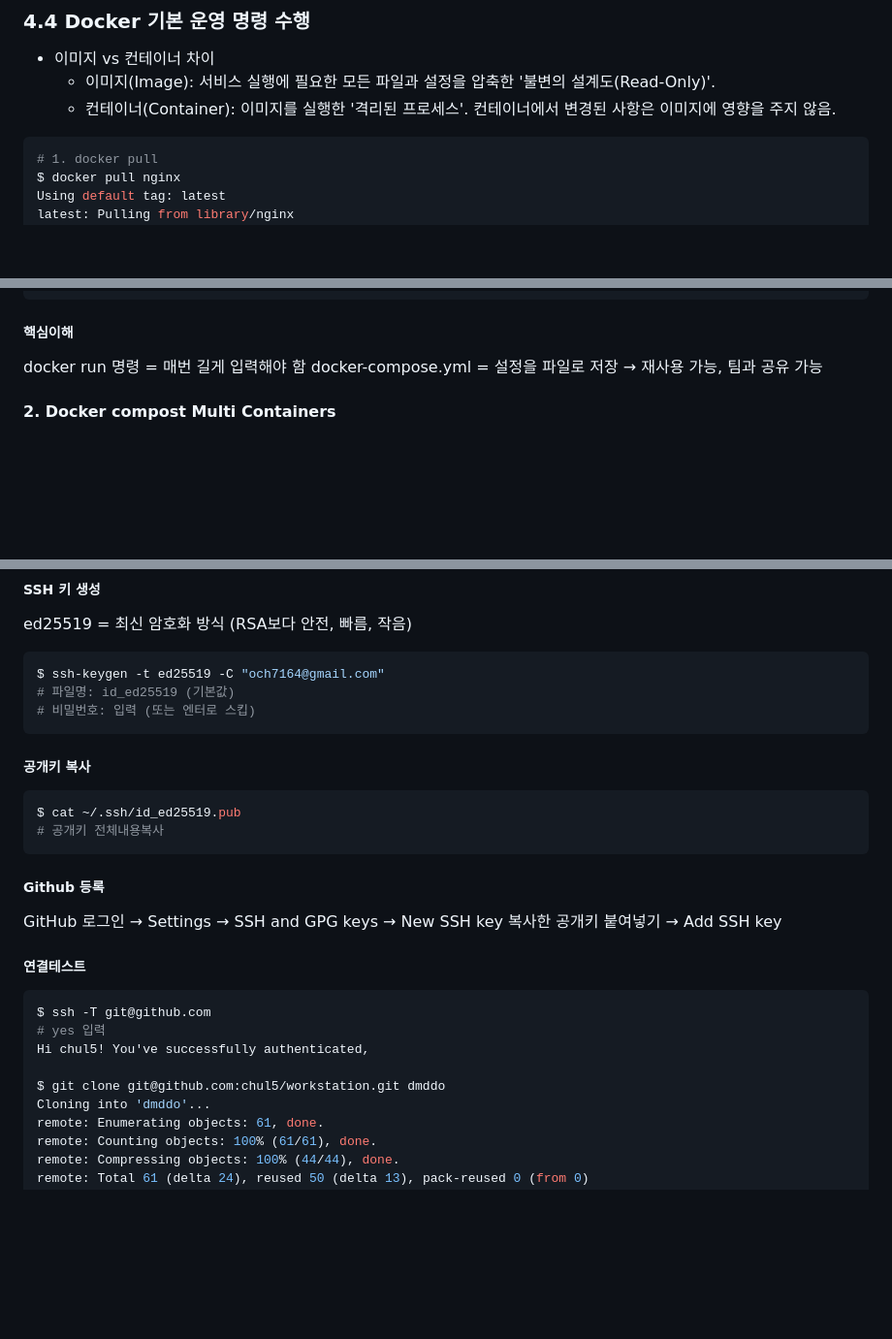
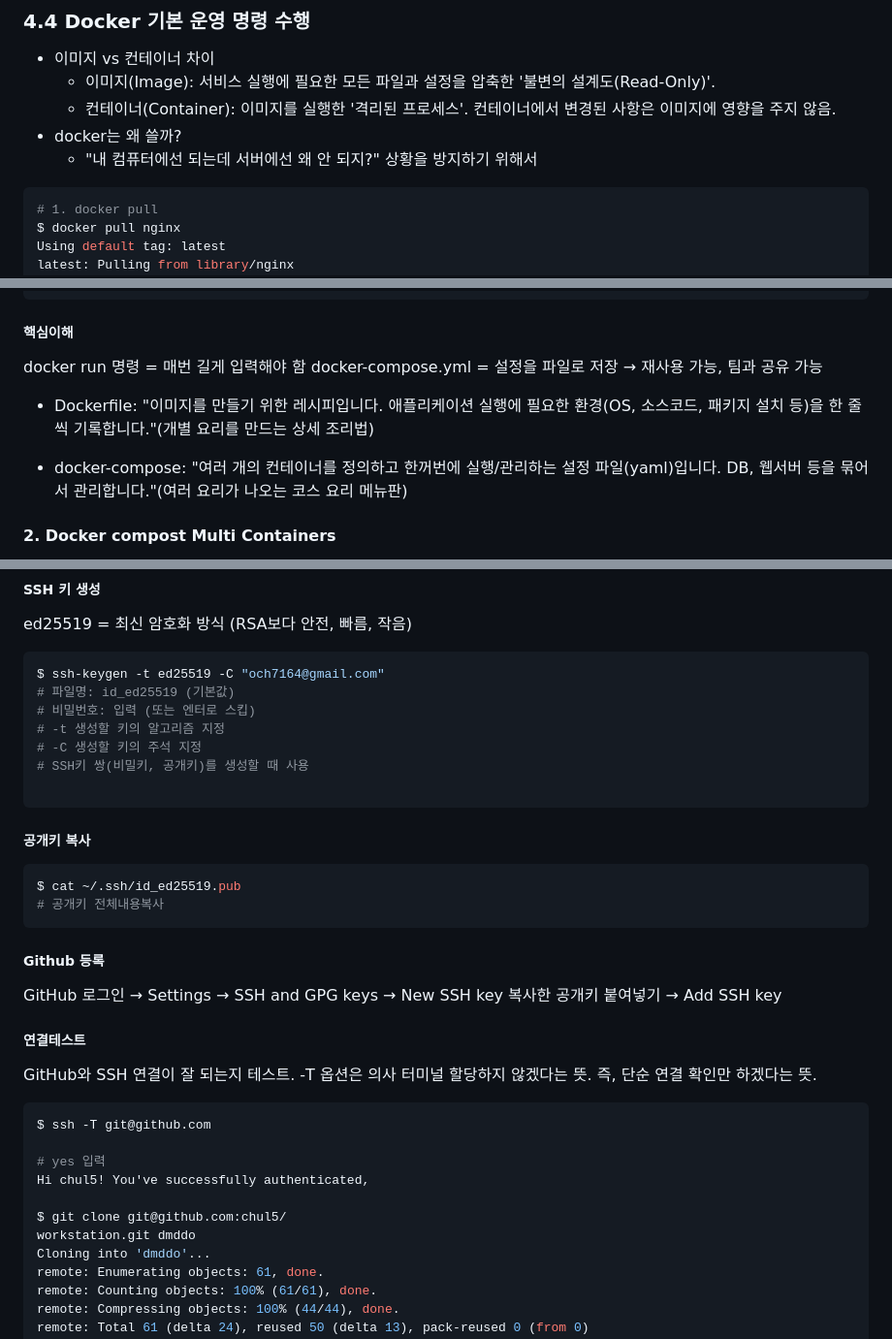
Before and after one commit to chul5/workstation, a Markdown page: README.md, 3 parts joined by grey strips. Shown at 97% size. Drawn GitHub-style; blank space fills up the shorter version.

Commit message:
docs: ssh인증방식 설명 강화

````diff
--- a/README.md
+++ b/README.md
@@ -251,6 +251,9 @@ WARNING: DOCKER_INSECURE_NO_IPTABLES_RAW is set
 - 이미지 vs 컨테이너 차이
    - 이미지(Image): 서비스 실행에 필요한 모든 파일과 설정을 압축한 '불변의 설계도(Read-Only)'.
    - 컨테이너(Container): 이미지를 실행한 '격리된 프로세스'. 컨테이너에서 변경된 사항은 이미지에 영향을 주지 않음.
+- docker는 왜 쓸까?
+   - "내 컴퓨터에선 되는데 서버에선 왜 안 되지?" 상황을 방지하기 위해서
+
 ```bash
 # 1. docker pull
 $ docker pull nginx
@@ -667,6 +670,12 @@ $ docker compose down
 docker run 명령 = 매번 길게 입력해야 함
 docker-compose.yml = 설정을 파일로 저장 → 재사용 가능, 팀과 공유 가능
 
+
+- Dockerfile: "이미지를 만들기 위한 레시피입니다. 애플리케이션 실행에 필요한 환경(OS, 소스코드, 패키지 설치 등)을 한 줄씩 기록합니다."(개별 요리를 만드는 상세 조리법)
+
+- docker-compose: "여러 개의 컨테이너를 정의하고 한꺼번에 실행/관리하는 설정 파일(yaml)입니다. DB, 웹서버 등을 묶어서 관리합니다."(여러 요리가 나오는 코스 요리 메뉴판)
+
+
 #### 2. Docker compost Multi Containers
 웹 서버 + (임의의 보조 서비스) 2개 이상을 Compose로 함께 실행한다.
 컨테이너 간 네트워크 통신이 가능한지 확인한다.
@@ -852,6 +861,10 @@ ed25519 = 최신 암호화 방식 (RSA보다 안전, 빠름, 작음)
 $ ssh-keygen -t ed25519 -C "och7164@gmail.com"
 # 파일명: id_ed25519 (기본값)
 # 비밀번호: 입력 (또는 엔터로 스킵)
+# -t 생성할 키의 알고리즘 지정
+# -C 생성할 키의 주석 지정
+# SSH키 쌍(비밀키, 공개키)를 생성할 때 사용
+
 ```
 
 ##### 공개키 복사
@@ -864,12 +877,16 @@ GitHub 로그인 → Settings → SSH and GPG keys → New SSH key
 복사한 공개키 붙여넣기 → Add SSH key
 
 ##### 연결테스트
+GitHub와 SSH 연결이 잘 되는지 테스트. -T 옵션은 의사 터미널 할당하지 않겠다는 뜻. 즉, 단순 연결 확인만 하겠다는 뜻.
+
 ```bash
 $ ssh -T git@github.com
+
 # yes 입력
 Hi chul5! You've successfully authenticated,
 
-$ git clone git@github.com:chul5/workstation.git dmddo
+$ git clone git@github.com:chul5/
+workstation.git dmddo
 Cloning into 'dmddo'...
 remote: Enumerating objects: 61, done.
 remote: Counting objects: 100% (61/61), done.
````
